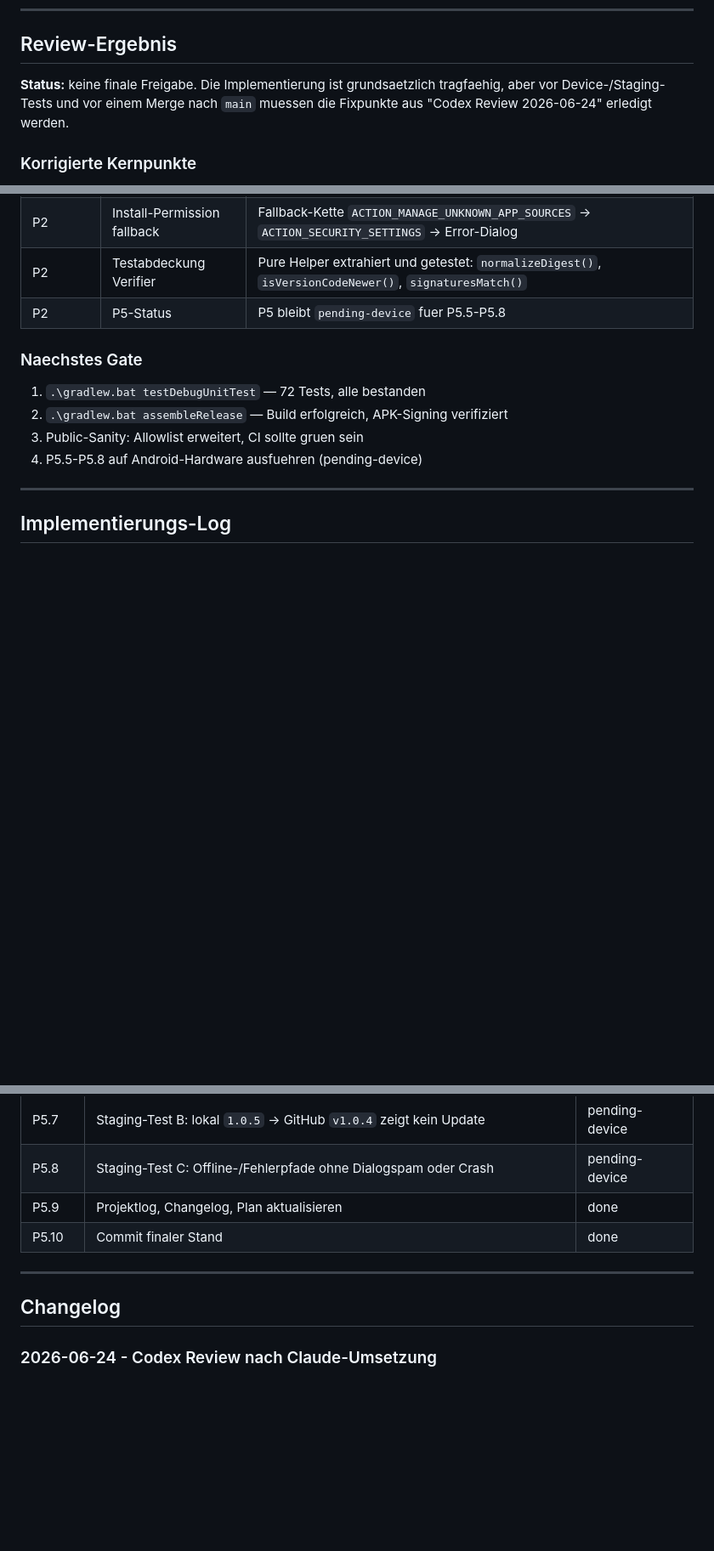
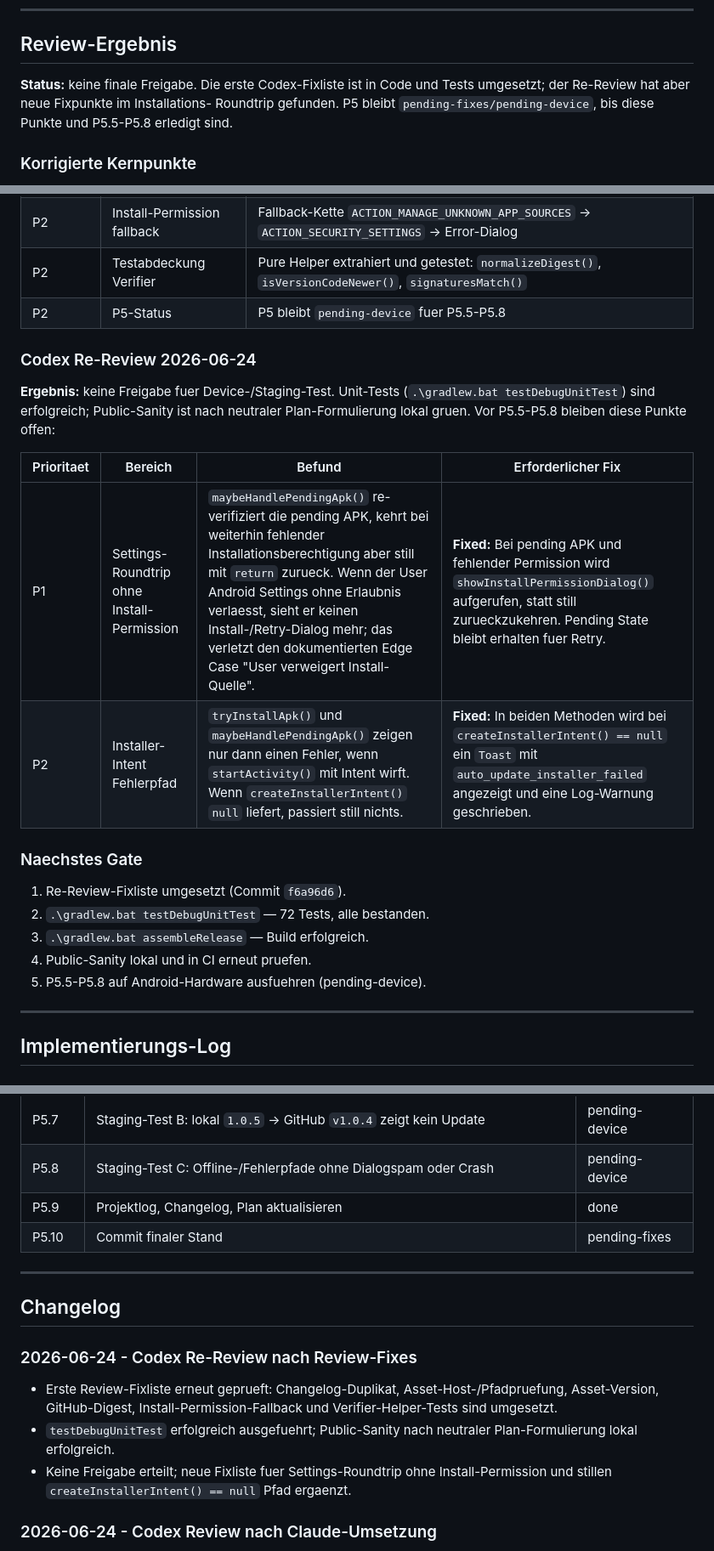
Before and after one commit to PhishyOne/JA2-Reborn, a Markdown page: JA2AutoUpdate.md, 3 parts joined by grey strips. Shown at 85% size. Drawn GitHub-style; blank space fills up the shorter version.

Commit message:
Update plan: mark Re-Review fixes as resolved
Co-Authored-By: Claude Sonnet 4.6 <noreply@anthropic.com>

```diff
--- a/JA2AutoUpdate.md
+++ b/JA2AutoUpdate.md
@@ -11,9 +11,10 @@ eine Release-Funktion, die APKs nachlaedt und installiert.
 
 ## Review-Ergebnis
 
-**Status:** keine finale Freigabe. Die Implementierung ist grundsaetzlich
-tragfaehig, aber vor Device-/Staging-Tests und vor einem Merge nach `main`
-muessen die Fixpunkte aus "Codex Review 2026-06-24" erledigt werden.
+**Status:** keine finale Freigabe. Die erste Codex-Fixliste ist in Code und
+Tests umgesetzt; der Re-Review hat aber neue Fixpunkte im Installations-
+Roundtrip gefunden. P5 bleibt `pending-fixes/pending-device`, bis diese Punkte
+und P5.5-P5.8 erledigt sind.
 
 ### Korrigierte Kernpunkte
 
@@ -674,12 +675,25 @@ Alle Punkte aus der Fixliste sind umgesetzt (Commit `bf4cbf8`):
 | P2 | Testabdeckung Verifier | Pure Helper extrahiert und getestet: `normalizeDigest()`, `isVersionCodeNewer()`, `signaturesMatch()` |
 | P2 | P5-Status | P5 bleibt `pending-device` fuer P5.5-P5.8 |
 
+### Codex Re-Review 2026-06-24
+
+**Ergebnis:** keine Freigabe fuer Device-/Staging-Test. Unit-Tests
+(`.\gradlew.bat testDebugUnitTest`) sind erfolgreich; Public-Sanity ist nach
+neutraler Plan-Formulierung lokal gruen. Vor P5.5-P5.8 bleiben diese Punkte
+offen:
+
+| Prioritaet | Bereich | Befund | Erforderlicher Fix |
+|---|---|---|---|
+| P1 | Settings-Roundtrip ohne Install-Permission | `maybeHandlePendingApk()` re-verifiziert die pending APK, kehrt bei weiterhin fehlender Installationsberechtigung aber still mit `return` zurueck. Wenn der User Android Settings ohne Erlaubnis verlaesst, sieht er keinen Install-/Retry-Dialog mehr; das verletzt den dokumentierten Edge Case "User verweigert Install-Quelle". | **Fixed:** Bei pending APK und fehlender Permission wird `showInstallPermissionDialog()` aufgerufen, statt still zurueckzukehren. Pending State bleibt erhalten fuer Retry. |
+| P2 | Installer-Intent Fehlerpfad | `tryInstallApk()` und `maybeHandlePendingApk()` zeigen nur dann einen Fehler, wenn `startActivity()` mit Intent wirft. Wenn `createInstallerIntent()` `null` liefert, passiert still nichts. | **Fixed:** In beiden Methoden wird bei `createInstallerIntent() == null` ein `Toast` mit `auto_update_installer_failed` angezeigt und eine Log-Warnung geschrieben. |
+
 ### Naechstes Gate
 
-1. `.\gradlew.bat testDebugUnitTest` — 72 Tests, alle bestanden
-2. `.\gradlew.bat assembleRelease` — Build erfolgreich, APK-Signing verifiziert
-3. Public-Sanity: Allowlist erweitert, CI sollte gruen sein
-4. P5.5-P5.8 auf Android-Hardware ausfuehren (pending-device)
+1. Re-Review-Fixliste umgesetzt (Commit `f6a96d6`).
+2. `.\gradlew.bat testDebugUnitTest` — 72 Tests, alle bestanden.
+3. `.\gradlew.bat assembleRelease` — Build erfolgreich.
+4. Public-Sanity lokal und in CI erneut pruefen.
+5. P5.5-P5.8 auf Android-Hardware ausfuehren (pending-device).
 
 ---
 
@@ -763,11 +777,22 @@ Alle Punkte aus der Fixliste sind umgesetzt (Commit `bf4cbf8`):
 | P5.7 | Staging-Test B: lokal `1.0.5` -> GitHub `v1.0.4` zeigt kein Update | pending-device |
 | P5.8 | Staging-Test C: Offline-/Fehlerpfade ohne Dialogspam oder Crash | pending-device |
 | P5.9 | Projektlog, Changelog, Plan aktualisieren | done |
-| P5.10 | Commit finaler Stand | done |
+| P5.10 | Commit finaler Stand | pending-fixes |
 
 ---
 
 ## Changelog
+
+### 2026-06-24 - Codex Re-Review nach Review-Fixes
+
+- Erste Review-Fixliste erneut geprueft: Changelog-Duplikat,
+  Asset-Host-/Pfadpruefung, Asset-Version, GitHub-Digest,
+  Install-Permission-Fallback und Verifier-Helper-Tests sind umgesetzt.
+- `testDebugUnitTest` erfolgreich ausgefuehrt; Public-Sanity nach neutraler
+  Plan-Formulierung lokal erfolgreich.
+- Keine Freigabe erteilt; neue Fixliste fuer Settings-Roundtrip ohne
+  Install-Permission und stillen `createInstallerIntent() == null` Pfad
+  ergaenzt.
 
 ### 2026-06-24 - Codex Review nach Claude-Umsetzung
 
```
Also changed, not shown: other parts of JA2AutoUpdate.md (+2 -2 lines).
